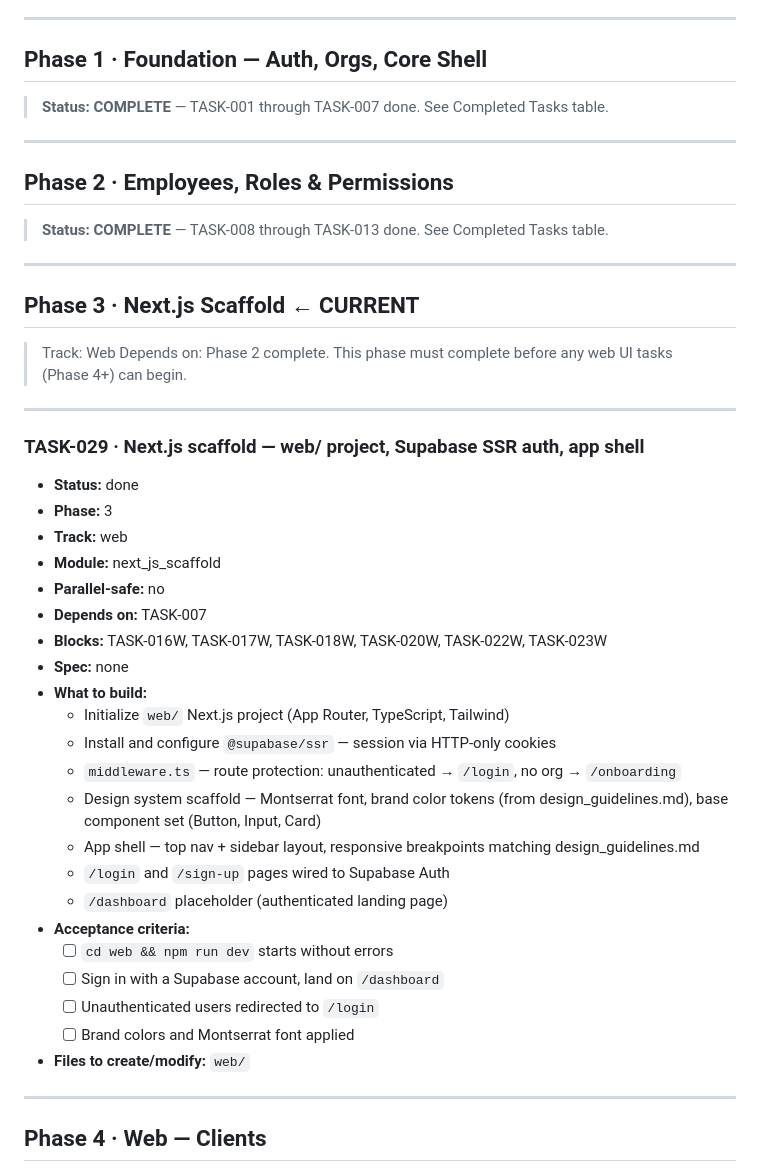
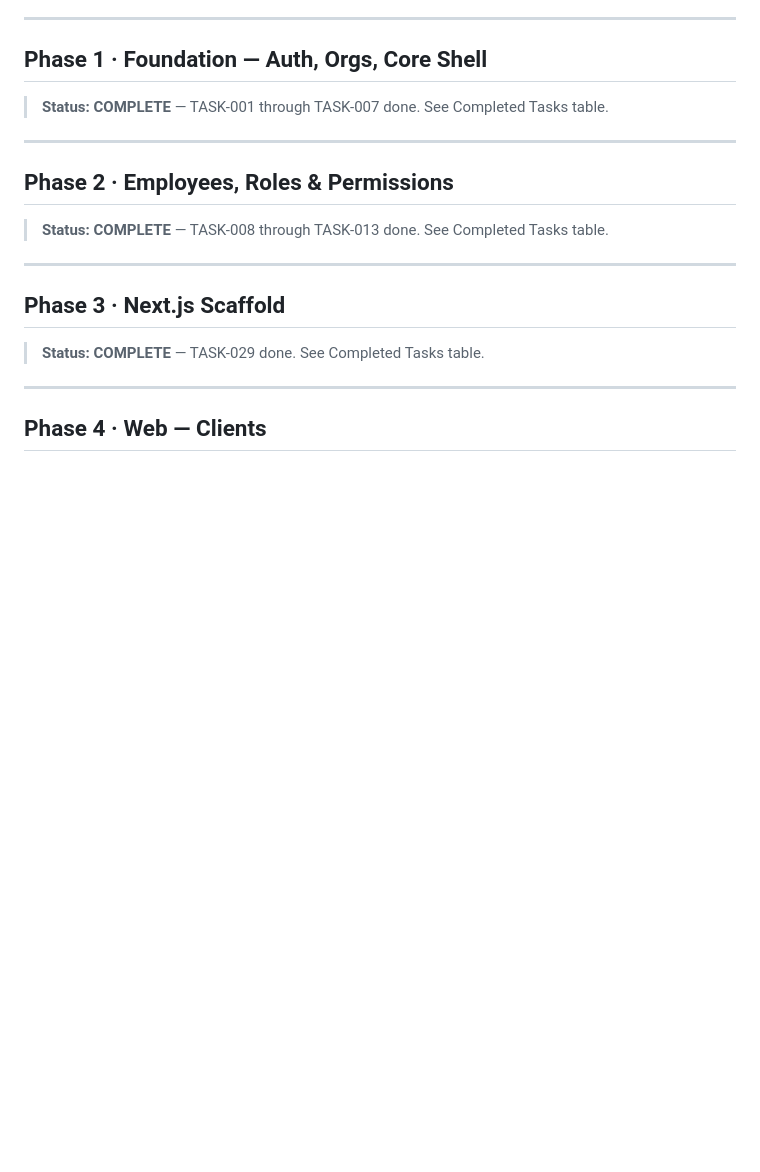
Before and after one commit to joshkerby12/Freedom-App-2.0, a Markdown page: docs/tasks.md, the part around one of its changes. GitHub-like rendering; blank space fills up the shorter version.

```diff
--- a/docs/tasks.md
+++ b/docs/tasks.md
@@ -39,37 +39,9 @@
 
 ---
 
-## Phase 3 · Next.js Scaffold ← CURRENT
+## Phase 3 · Next.js Scaffold
 
-> Track: Web
-> Depends on: Phase 2 complete.
-> This phase must complete before any web UI tasks (Phase 4+) can begin.
-
----
-
-### TASK-029 · Next.js scaffold — web/ project, Supabase SSR auth, app shell
-- **Status:** done
-- **Phase:** 3
-- **Track:** web
-- **Module:** next_js_scaffold
-- **Parallel-safe:** no
-- **Depends on:** TASK-007
-- **Blocks:** TASK-016W, TASK-017W, TASK-018W, TASK-020W, TASK-022W, TASK-023W
-- **Spec:** none
-- **What to build:**
-  - Initialize `web/` Next.js project (App Router, TypeScript, Tailwind)
-  - Install and configure `@supabase/ssr` — session via HTTP-only cookies
-  - `middleware.ts` — route protection: unauthenticated → `/login`, no org → `/onboarding`
-  - Design system scaffold — Montserrat font, brand color tokens (from design_guidelines.md), base component set (Button, Input, Card)
-  - App shell — top nav + sidebar layout, responsive breakpoints matching design_guidelines.md
-  - `/login` and `/sign-up` pages wired to Supabase Auth
-  - `/dashboard` placeholder (authenticated landing page)
-- **Acceptance criteria:**
-  - [ ] `cd web && npm run dev` starts without errors
-  - [ ] Sign in with a Supabase account, land on `/dashboard`
-  - [ ] Unauthenticated users redirected to `/login`
-  - [ ] Brand colors and Montserrat font applied
-- **Files to create/modify:** `web/`
+> **Status: COMPLETE** — TASK-029 done. See Completed Tasks table.
 
 ---
 
```
Also changed, not shown: other parts of docs/tasks.md (+3 -68 lines), docs/implementation_plan.md (+1 -1 lines).
